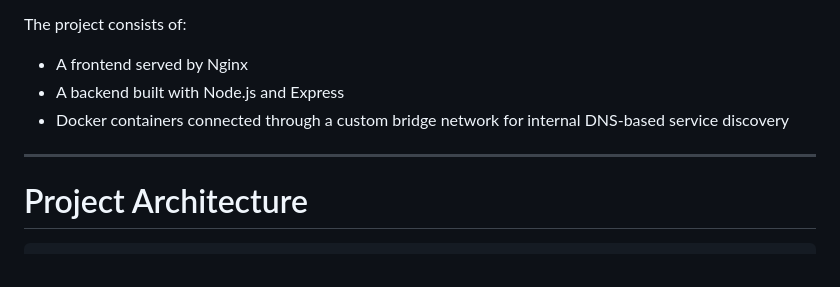
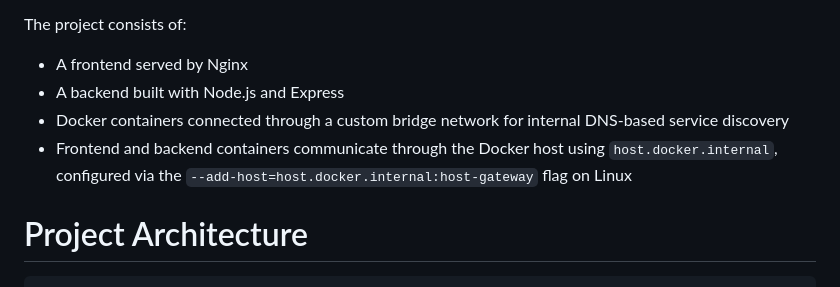
Before and after one commit to HumayunChaudhary/containerized_web_app, a Markdown page: README.md, the part around the change. Drawn GitHub-style.

```diff
--- a/README.md
+++ b/README.md
@@ -7,8 +7,7 @@ The project consists of:
 - A frontend served by Nginx
 - A backend built with Node.js and Express
 - Docker containers connected through a custom bridge network for internal DNS-based service discovery
-
----
+- Frontend and backend containers communicate through the Docker host using `host.docker.internal`, configured via the `--add-host=host.docker.internal:host-gateway` flag on Linux
 
 # Project Architecture
 
```
